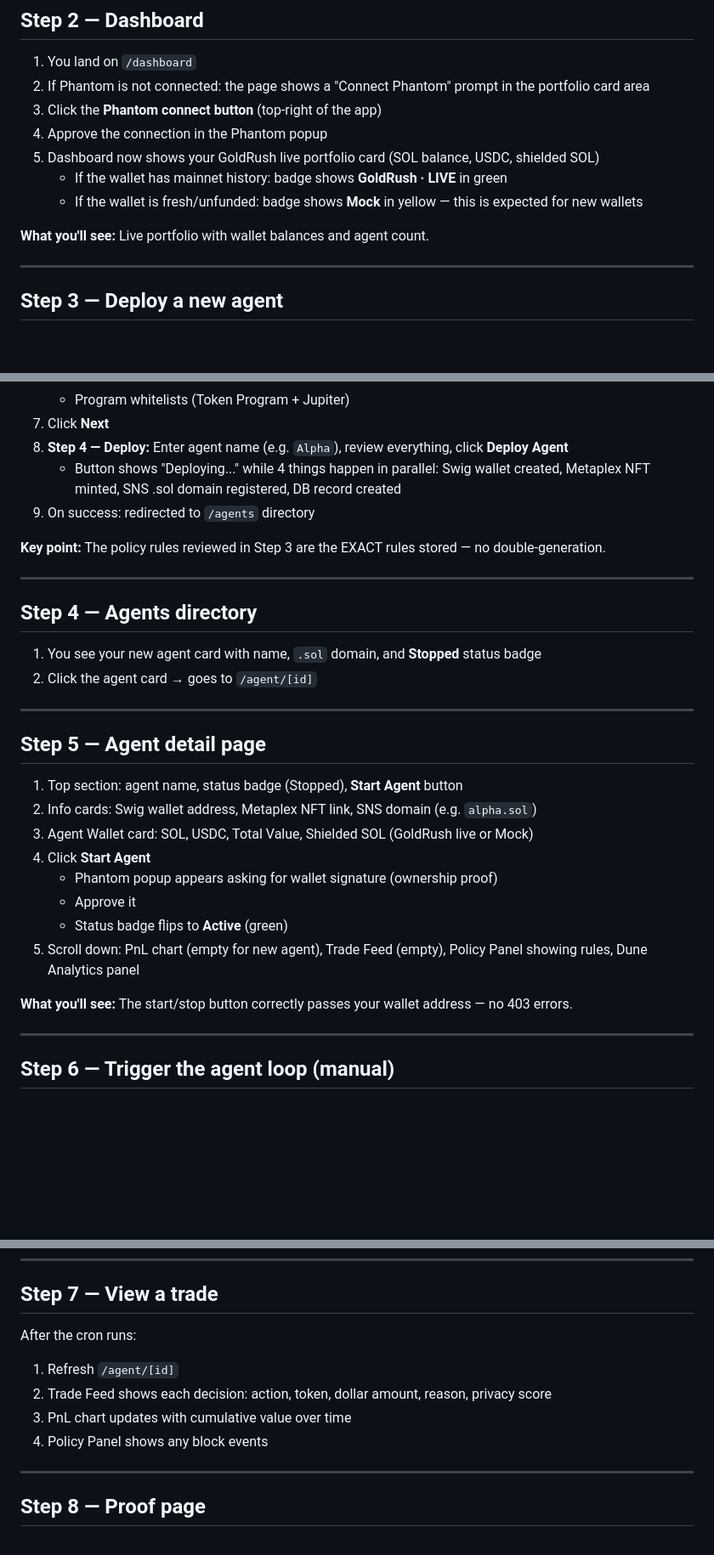
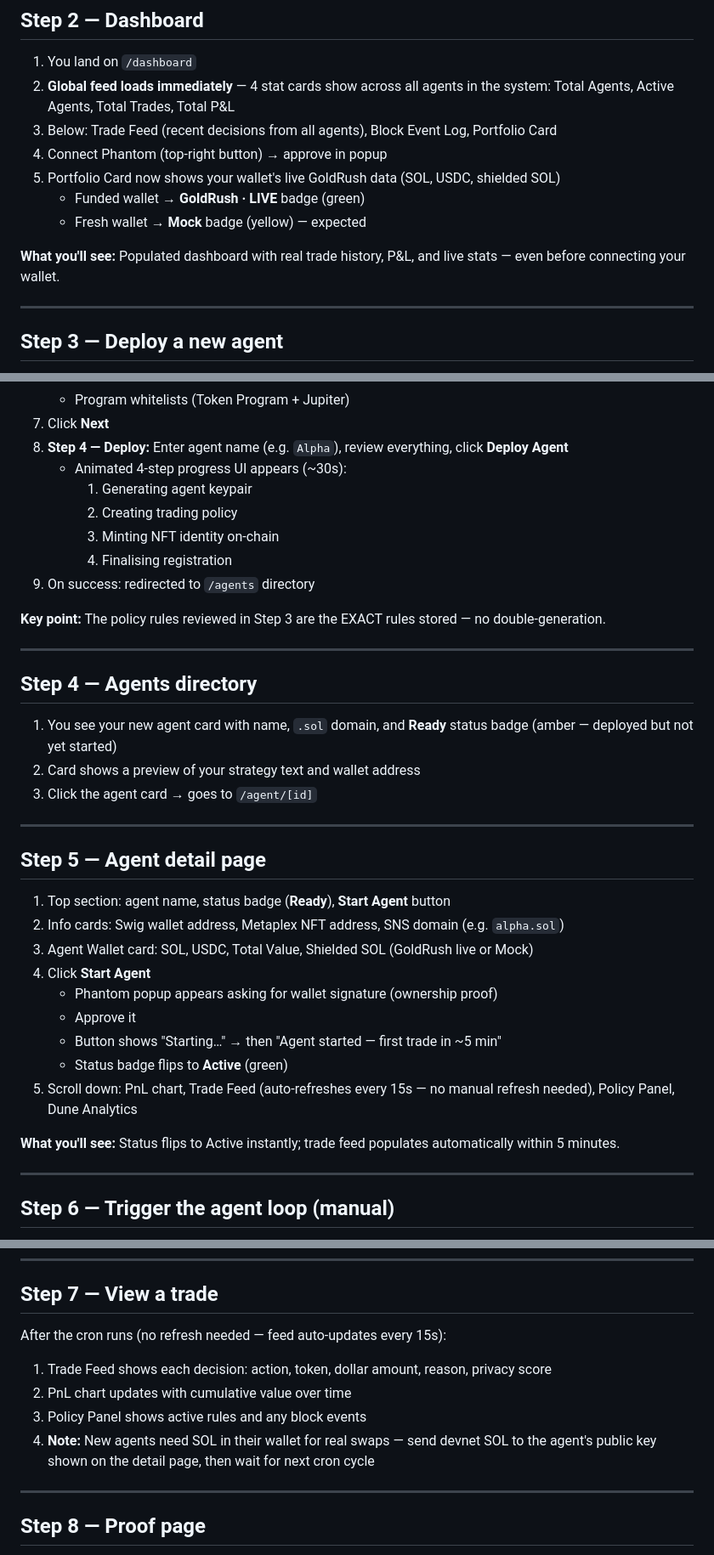
Before and after one commit to dmustapha/x9-protocol, a Markdown page: docs/DEMO-FLOW.md, 3 parts joined by grey strips. Shown at 85% size. GitHub-like rendering; blank space fills up the shorter version.

Commit message:
docs: update DEMO-FLOW for production — fix status labels, auto-refresh, deploy steps

```diff
--- a/docs/DEMO-FLOW.md
+++ b/docs/DEMO-FLOW.md
@@ -27,14 +27,14 @@ Use this file as your script when recording the demo video. Verified against pro
 ## Step 2 — Dashboard
 
 1. You land on `/dashboard`
-2. If Phantom is not connected: the page shows a "Connect Phantom" prompt in the portfolio card area
-3. Click the **Phantom connect button** (top-right of the app)
-4. Approve the connection in the Phantom popup
-5. Dashboard now shows your GoldRush live portfolio card (SOL balance, USDC, shielded SOL)
-   - If the wallet has mainnet history: badge shows **GoldRush · LIVE** in green
-   - If the wallet is fresh/unfunded: badge shows **Mock** in yellow — this is expected for new wallets
+2. **Global feed loads immediately** — 4 stat cards show across all agents in the system: Total Agents, Active Agents, Total Trades, Total P&L
+3. Below: Trade Feed (recent decisions from all agents), Block Event Log, Portfolio Card
+4. Connect Phantom (top-right button) → approve in popup
+5. Portfolio Card now shows your wallet's live GoldRush data (SOL, USDC, shielded SOL)
+   - Funded wallet → **GoldRush · LIVE** badge (green)
+   - Fresh wallet → **Mock** badge (yellow) — expected
 
-**What you'll see:** Live portfolio with wallet balances and agent count.
+**What you'll see:** Populated dashboard with real trade history, P&L, and live stats — even before connecting your wallet.
 
 ---
 
@@ -56,7 +56,11 @@ Use this file as your script when recording the demo video. Verified against pro
    - Program whitelists (Token Program + Jupiter)
 7. Click **Next**
 8. **Step 4 — Deploy:** Enter agent name (e.g. `Alpha`), review everything, click **Deploy Agent**
-   - Button shows "Deploying..." while 4 things happen in parallel: Swig wallet created, Metaplex NFT minted, SNS .sol domain registered, DB record created
+   - Animated 4-step progress UI appears (~30s):
+     1. Generating agent keypair
+     2. Creating trading policy
+     3. Minting NFT identity on-chain
+     4. Finalising registration
 9. On success: redirected to `/agents` directory
 
 **Key point:** The policy rules reviewed in Step 3 are the EXACT rules stored — no double-generation.
@@ -65,23 +69,25 @@ Use this file as your script when recording the demo video. Verified against pro
 
 ## Step 4 — Agents directory
 
-1. You see your new agent card with name, `.sol` domain, and **Stopped** status badge
-2. Click the agent card → goes to `/agent/[id]`
+1. You see your new agent card with name, `.sol` domain, and **Ready** status badge (amber — deployed but not yet started)
+2. Card shows a preview of your strategy text and wallet address
+3. Click the agent card → goes to `/agent/[id]`
 
 ---
 
 ## Step 5 — Agent detail page
 
-1. Top section: agent name, status badge (Stopped), **Start Agent** button
-2. Info cards: Swig wallet address, Metaplex NFT link, SNS domain (e.g. `alpha.sol`)
+1. Top section: agent name, status badge (**Ready**), **Start Agent** button
+2. Info cards: Swig wallet address, Metaplex NFT address, SNS domain (e.g. `alpha.sol`)
 3. Agent Wallet card: SOL, USDC, Total Value, Shielded SOL (GoldRush live or Mock)
 4. Click **Start Agent**
    - Phantom popup appears asking for wallet signature (ownership proof)
    - Approve it
+   - Button shows "Starting…" → then "Agent started — first trade in ~5 min"
    - Status badge flips to **Active** (green)
-5. Scroll down: PnL chart (empty for new agent), Trade Feed (empty), Policy Panel showing rules, Dune Analytics panel
+5. Scroll down: PnL chart, Trade Feed (auto-refreshes every 15s — no manual refresh needed), Policy Panel, Dune Analytics
 
-**What you'll see:** The start/stop button correctly passes your wallet address — no 403 errors.
+**What you'll see:** Status flips to Active instantly; trade feed populates automatically within 5 minutes.
 
 ---
 
@@ -112,11 +118,11 @@ Each active agent will:
 
 ## Step 7 — View a trade
 
-After the cron runs:
-1. Refresh `/agent/[id]`
-2. Trade Feed shows each decision: action, token, dollar amount, reason, privacy score
-3. PnL chart updates with cumulative value over time
-4. Policy Panel shows any block events
+After the cron runs (no refresh needed — feed auto-updates every 15s):
+1. Trade Feed shows each decision: action, token, dollar amount, reason, privacy score
+2. PnL chart updates with cumulative value over time
+3. Policy Panel shows active rules and any block events
+4. **Note:** New agents need SOL in their wallet for real swaps — send devnet SOL to the agent's public key shown on the detail page, then wait for next cron cycle
 
 ---
 
```
Also changed, not shown: other parts of docs/DEMO-FLOW.md (+7 -5 lines).
